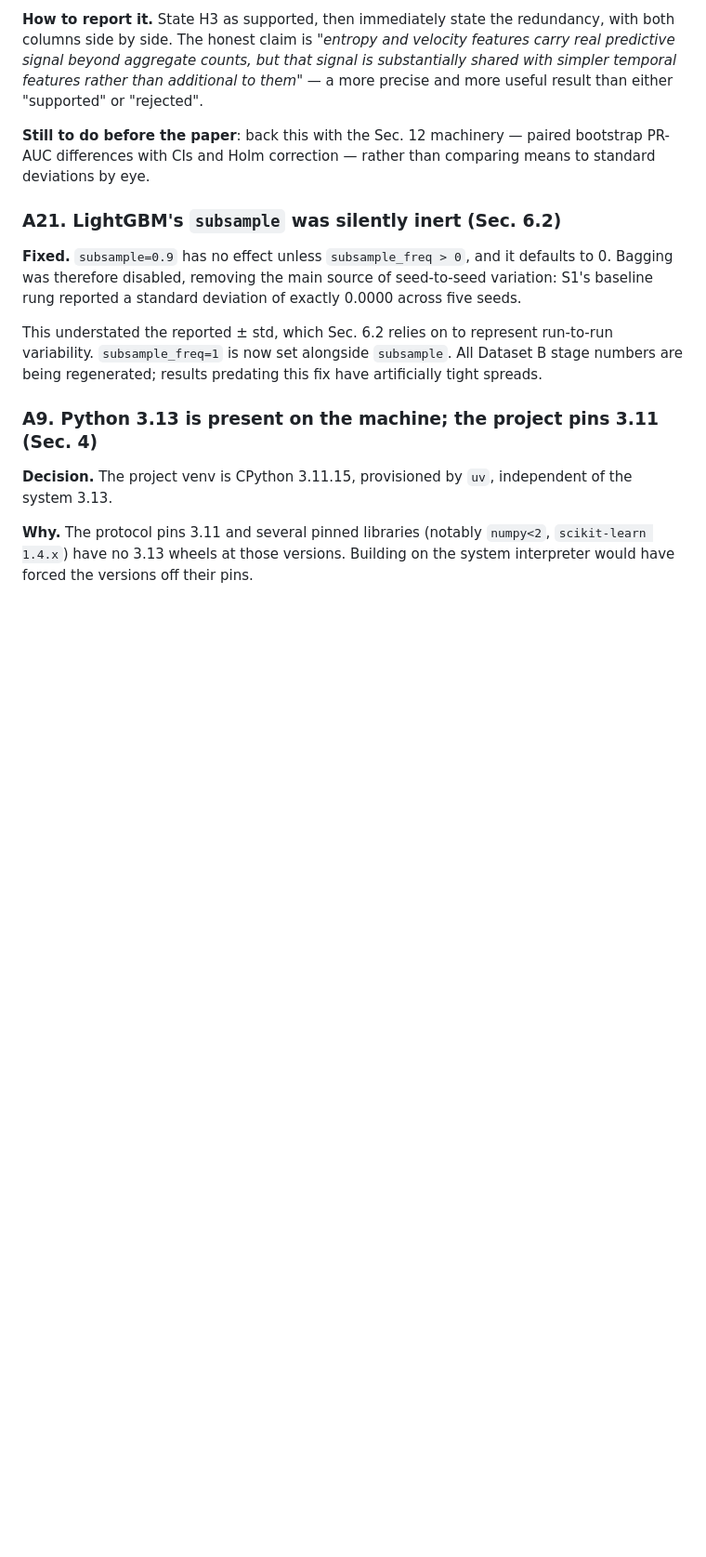
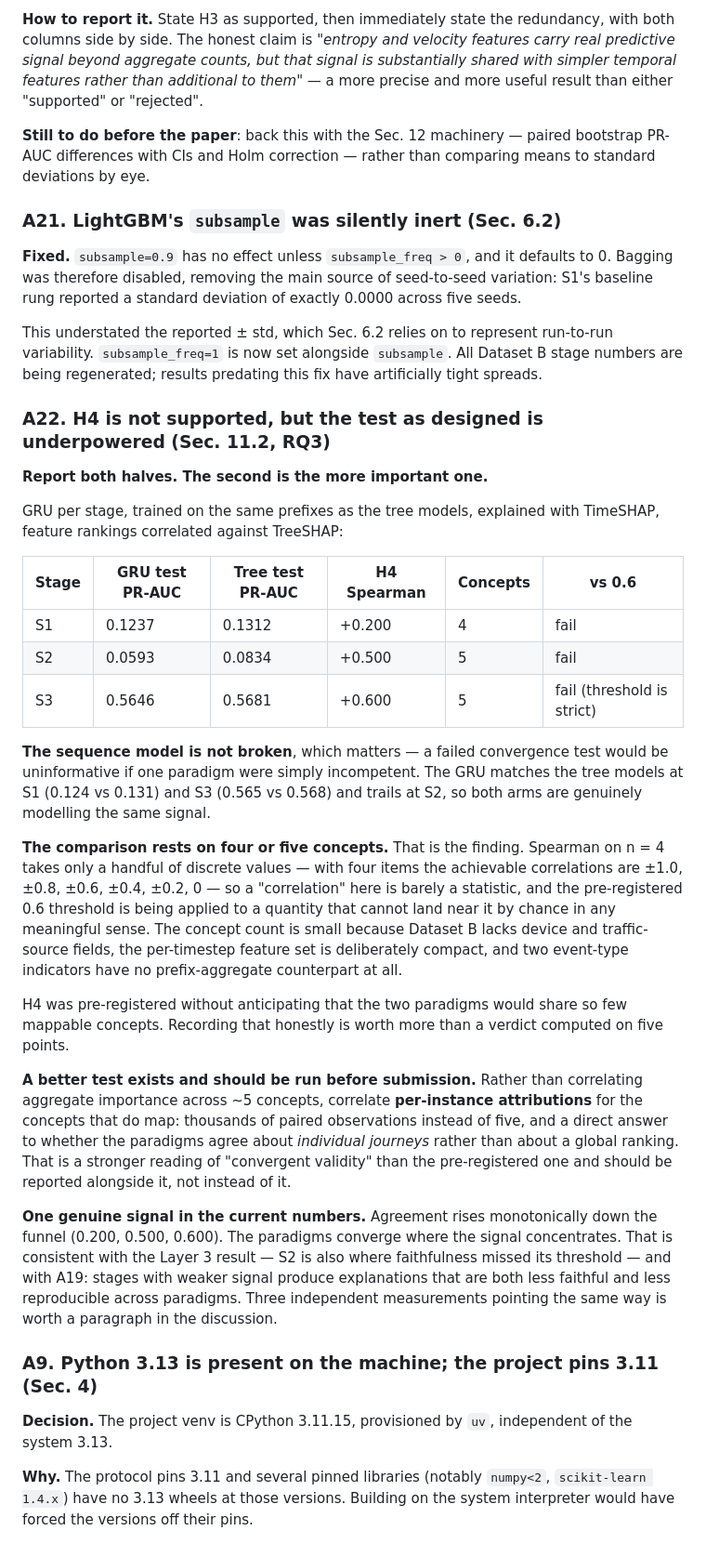
Before and after one commit to AGNAOUAYOUB/funnel-stage-shap, a Markdown page: docs/AMENDMENTS.md, the part around the change. Shown at 93% size. Rendered like a GitHub page; blank space fills up the shorter version.

```diff
--- a/docs/AMENDMENTS.md
+++ b/docs/AMENDMENTS.md
@@ -592,6 +592,50 @@ This understated the reported ± std, which Sec. 6.2 relies on to represent run-
 variability. `subsample_freq=1` is now set alongside `subsample`. All Dataset B stage
 numbers are being regenerated; results predating this fix have artificially tight spreads.
 
+### A22. H4 is not supported, but the test as designed is underpowered (Sec. 11.2, RQ3)
+
+**Report both halves. The second is the more important one.**
+
+GRU per stage, trained on the same prefixes as the tree models, explained with TimeSHAP,
+feature rankings correlated against TreeSHAP:
+
+| Stage | GRU test PR-AUC | Tree test PR-AUC | H4 Spearman | Concepts | vs 0.6 |
+|---|---|---|---|---|---|
+| S1 | 0.1237 | 0.1312 | +0.200 | 4 | fail |
+| S2 | 0.0593 | 0.0834 | +0.500 | 5 | fail |
+| S3 | 0.5646 | 0.5681 | +0.600 | 5 | fail (threshold is strict) |
+
+**The sequence model is not broken**, which matters — a failed convergence test would be
+uninformative if one paradigm were simply incompetent. The GRU matches the tree models at S1
+(0.124 vs 0.131) and S3 (0.565 vs 0.568) and trails at S2, so both arms are genuinely
+modelling the same signal.
+
+**The comparison rests on four or five concepts.** That is the finding. Spearman on n = 4
+takes only a handful of discrete values — with four items the achievable correlations are
+±1.0, ±0.8, ±0.6, ±0.4, ±0.2, 0 — so a "correlation" here is barely a statistic, and the
+pre-registered 0.6 threshold is being applied to a quantity that cannot land near it by
+chance in any meaningful sense. The concept count is small because Dataset B lacks device
+and traffic-source fields, the per-timestep feature set is deliberately compact, and two
+event-type indicators have no prefix-aggregate counterpart at all.
+
+H4 was pre-registered without anticipating that the two paradigms would share so few
+mappable concepts. Recording that honestly is worth more than a verdict computed on five
+points.
+
+**A better test exists and should be run before submission.** Rather than correlating
+aggregate importance across ~5 concepts, correlate **per-instance attributions** for the
+concepts that do map: thousands of paired observations instead of five, and a direct answer
+to whether the paradigms agree about *individual journeys* rather than about a global
+ranking. That is a stronger reading of "convergent validity" than the pre-registered one and
+should be reported alongside it, not instead of it.
+
+**One genuine signal in the current numbers.** Agreement rises monotonically down the funnel
+(0.200, 0.500, 0.600). The paradigms converge where the signal concentrates. That is
+consistent with the Layer 3 result — S2 is also where faithfulness missed its threshold —
+and with A19: stages with weaker signal produce explanations that are both less faithful and
+less reproducible across paradigms. Three independent measurements pointing the same way is
+worth a paragraph in the discussion.
+
 ### A9. Python 3.13 is present on the machine; the project pins 3.11 (Sec. 4)
 
 **Decision.** The project venv is CPython 3.11.15, provisioned by `uv`, independent of the
```
Also changed, not shown: docs/PAPER_OUTLINE.md (+28 -3 lines).
